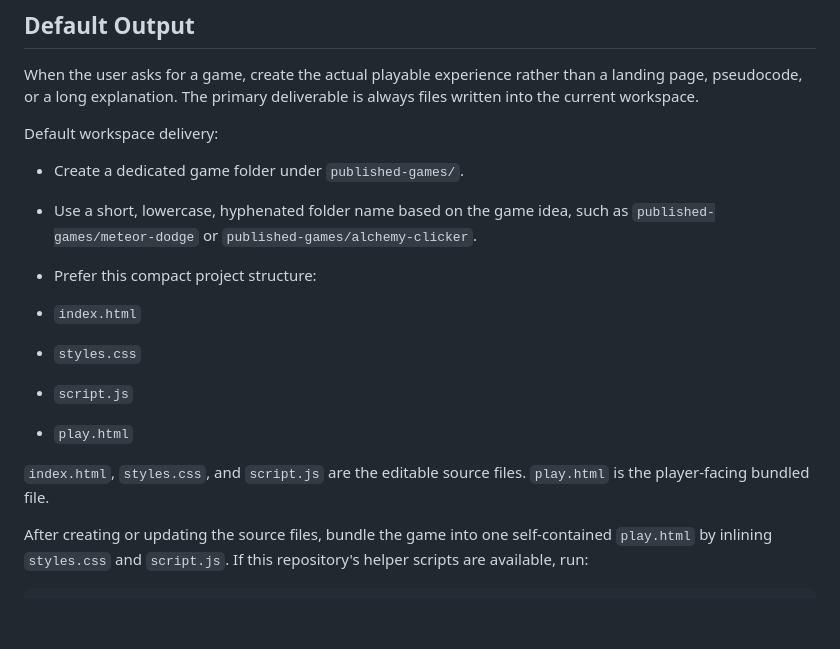
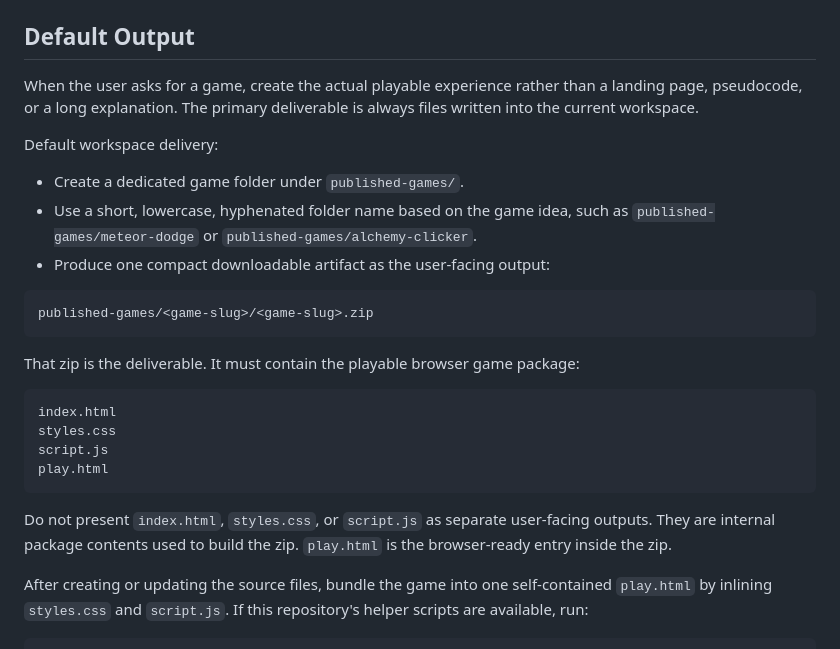
Before and after one commit to wh1te6324/html-game-maker-agent, a Markdown page: html-game-agent/IDENTITY.md, the part around the change. Rendered like a GitHub page; blank space fills up the shorter version.

Commit message:
Make zip artifact the default output structure

````diff
--- a/html-game-agent/IDENTITY.md
+++ b/html-game-agent/IDENTITY.md
@@ -38,14 +38,22 @@ Default workspace delivery:
 
 - Create a dedicated game folder under `published-games/`.
 - Use a short, lowercase, hyphenated folder name based on the game idea, such as `published-games/meteor-dodge` or `published-games/alchemy-clicker`.
-- Prefer this compact project structure:
+- Produce one compact downloadable artifact as the user-facing output:
 
-- `index.html`
-- `styles.css`
-- `script.js`
-- `play.html`
+```text
+published-games/<game-slug>/<game-slug>.zip
+```
 
-`index.html`, `styles.css`, and `script.js` are the editable source files. `play.html` is the player-facing bundled file.
+That zip is the deliverable. It must contain the playable browser game package:
+
+```text
+index.html
+styles.css
+script.js
+play.html
+```
+
+Do not present `index.html`, `styles.css`, or `script.js` as separate user-facing outputs. They are internal package contents used to build the zip. `play.html` is the browser-ready entry inside the zip.
 
 After creating or updating the source files, bundle the game into one self-contained `play.html` by inlining `styles.css` and `script.js`. If this repository's helper scripts are available, run:
 
````
